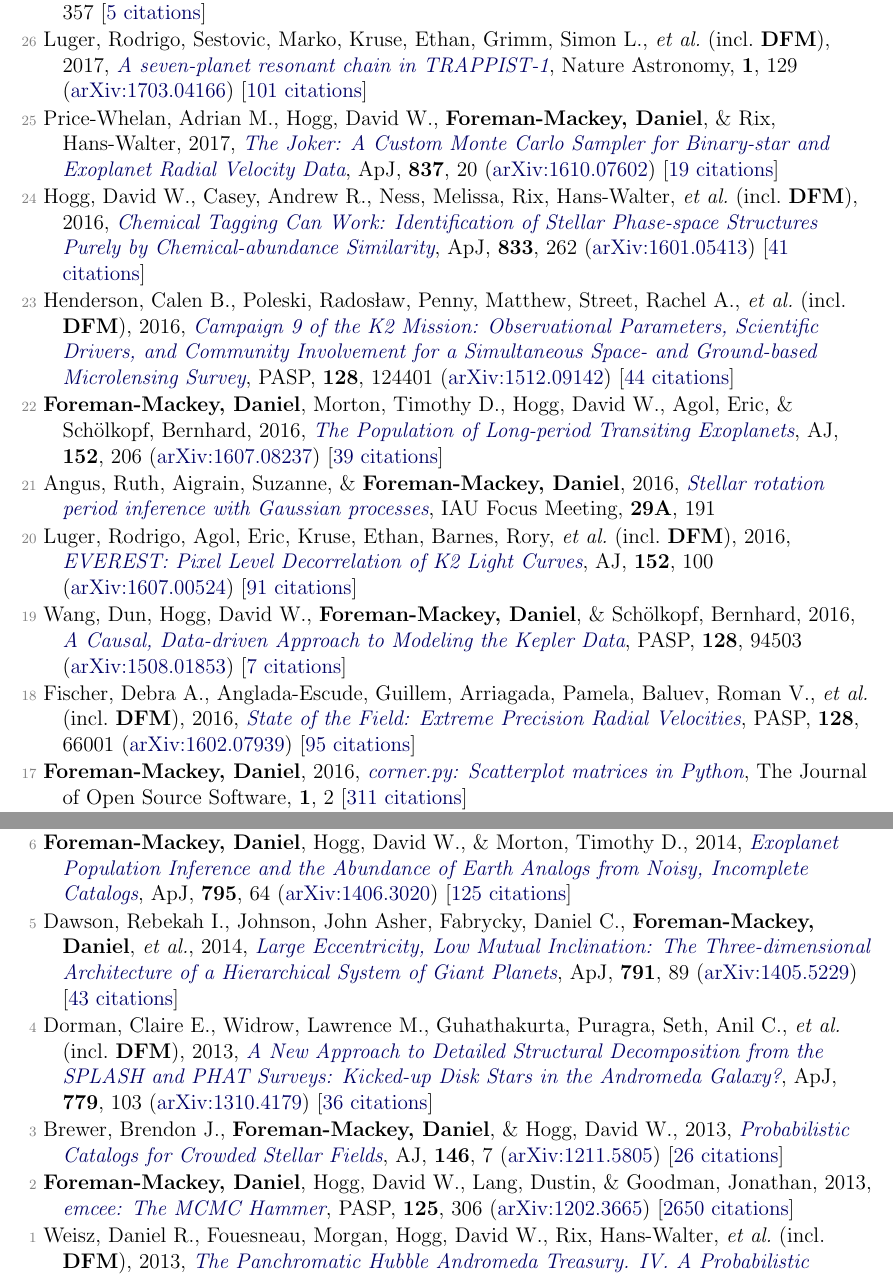
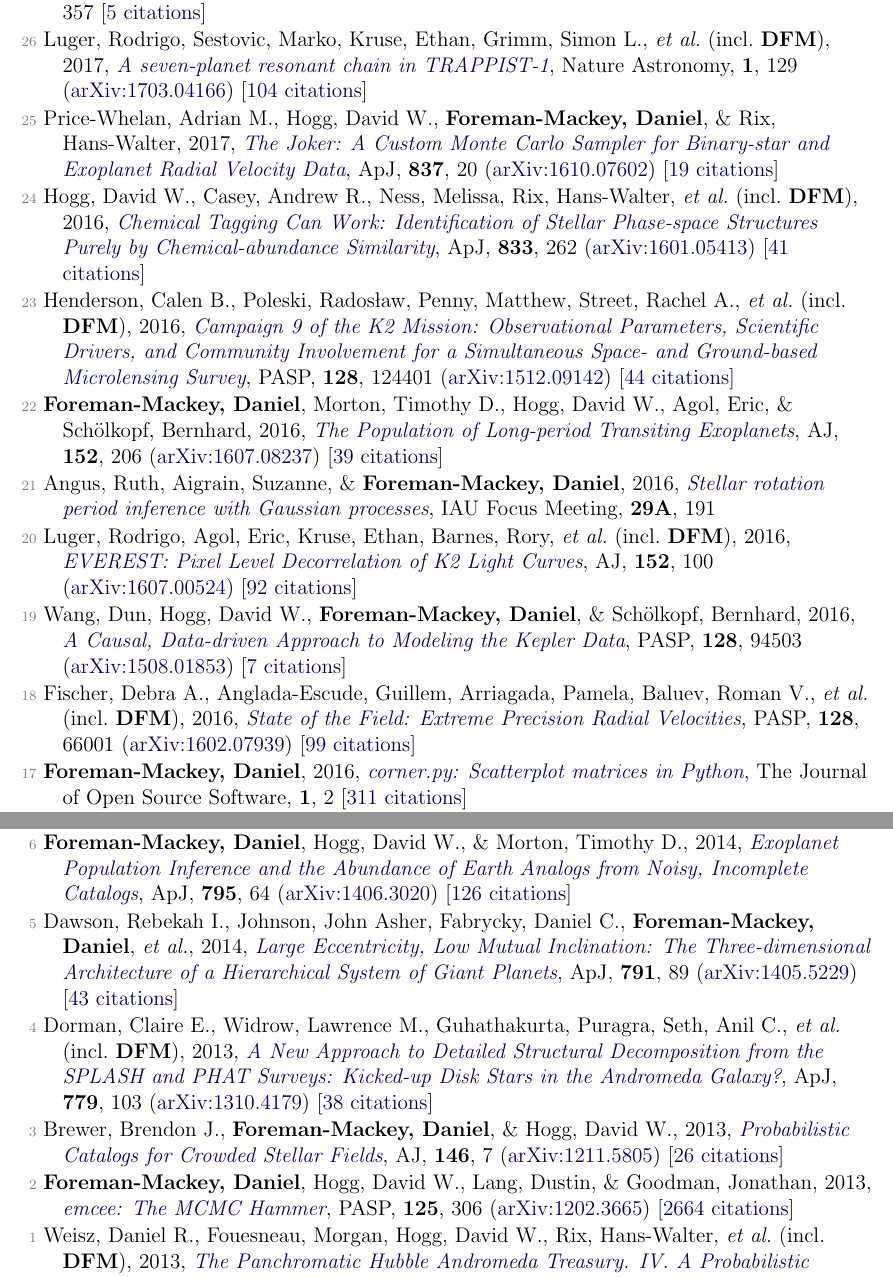
Before and after one commit to dfm/cv, a LaTeX document (pubs.tex, which reads pubs_ref.tex): two parts of pages 2 and 3 of 4, joined at a grey line, cut so that both start at the same text. Compiled offline with pdfLaTeX.

Commit message:
updating pubs [ci skip]

```diff
--- a/pubs_ref.tex
+++ b/pubs_ref.tex
@@ -30,7 +30,7 @@
 
 \item[{\color{numcolor}\scriptsize27}] Price-Whelan, Adrian M., \& \textbf{Foreman-Mackey, Daniel}, 2017, \doi{10.21105/joss.00357}{schwimmbad: A uniform interface to parallel processing pools in Python}, The Journal of Open Source Software, \textbf{2}, 357 [\href{http://adsabs.harvard.edu/abs/2017JOSS....2..357P}{5 citations}]
 
-\item[{\color{numcolor}\scriptsize26}] Luger, Rodrigo, Sestovic, Marko, Kruse, Ethan, Grimm, Simon L., \etal\ (incl.\ \textbf{DFM}), 2017, \doi{10.1038/s41550-017-0129}{A seven-planet resonant chain in TRAPPIST-1}, Nature Astronomy, \textbf{1}, 129 (\arxiv{1703.04166}) [\href{http://adsabs.harvard.edu/abs/2017NatAs...1E.129L}{101 citations}]
+\item[{\color{numcolor}\scriptsize26}] Luger, Rodrigo, Sestovic, Marko, Kruse, Ethan, Grimm, Simon L., \etal\ (incl.\ \textbf{DFM}), 2017, \doi{10.1038/s41550-017-0129}{A seven-planet resonant chain in TRAPPIST-1}, Nature Astronomy, \textbf{1}, 129 (\arxiv{1703.04166}) [\href{http://adsabs.harvard.edu/abs/2017NatAs...1E.129L}{104 citations}]
 
 \item[{\color{numcolor}\scriptsize25}] Price-Whelan, Adrian M., Hogg, David W., \textbf{Foreman-Mackey, Daniel}, \& Rix, Hans-Walter, 2017, \doi{10.3847/1538-4357/aa5e50}{The Joker: A Custom Monte Carlo Sampler for Binary-star and Exoplanet Radial Velocity Data}, \apj, \textbf{837}, 20 (\arxiv{1610.07602}) [\href{http://adsabs.harvard.edu/abs/2017ApJ...837...20P}{19 citations}]
 
@@ -42,11 +42,11 @@
 
 \item[{\color{numcolor}\scriptsize21}] Angus, Ruth, Aigrain, Suzanne, \& \textbf{Foreman-Mackey, Daniel}, 2016, \doi{10.1017/S1743921316002738}{Stellar rotation period inference with Gaussian processes}, IAU Focus Meeting, \textbf{29A}, 191
 
-\item[{\color{numcolor}\scriptsize20}] Luger, Rodrigo, Agol, Eric, Kruse, Ethan, Barnes, Rory, \etal\ (incl.\ \textbf{DFM}), 2016, \doi{10.3847/0004-6256/152/4/100}{EVEREST: Pixel Level Decorrelation of K2 Light Curves}, \aj, \textbf{152}, 100 (\arxiv{1607.00524}) [\href{http://adsabs.harvard.edu/abs/2016AJ....152..100L}{91 citations}]
+\item[{\color{numcolor}\scriptsize20}] Luger, Rodrigo, Agol, Eric, Kruse, Ethan, Barnes, Rory, \etal\ (incl.\ \textbf{DFM}), 2016, \doi{10.3847/0004-6256/152/4/100}{EVEREST: Pixel Level Decorrelation of K2 Light Curves}, \aj, \textbf{152}, 100 (\arxiv{1607.00524}) [\href{http://adsabs.harvard.edu/abs/2016AJ....152..100L}{92 citations}]
 
 \item[{\color{numcolor}\scriptsize19}] Wang, Dun, Hogg, David W., \textbf{Foreman-Mackey, Daniel}, \& Sch{\"o}lkopf, Bernhard, 2016, \doi{10.1088/1538-3873/128/967/094503}{A Causal, Data-driven Approach to Modeling the Kepler Data}, \pasp, \textbf{128}, 94503 (\arxiv{1508.01853}) [\href{http://adsabs.harvard.edu/abs/2016PASP..128i4503W}{7 citations}]
 
-\item[{\color{numcolor}\scriptsize18}] Fischer, Debra A., Anglada-Escude, Guillem, Arriagada, Pamela, Baluev, Roman V., \etal\ (incl.\ \textbf{DFM}), 2016, \doi{10.1088/1538-3873/128/964/066001}{State of the Field: Extreme Precision Radial Velocities}, \pasp, \textbf{128}, 66001 (\arxiv{1602.07939}) [\href{http://adsabs.harvard.edu/abs/2016PASP..128f6001F}{95 citations}]
+\item[{\color{numcolor}\scriptsize18}] Fischer, Debra A., Anglada-Escude, Guillem, Arriagada, Pamela, Baluev, Roman V., \etal\ (incl.\ \textbf{DFM}), 2016, \doi{10.1088/1538-3873/128/964/066001}{State of the Field: Extreme Precision Radial Velocities}, \pasp, \textbf{128}, 66001 (\arxiv{1602.07939}) [\href{http://adsabs.harvard.edu/abs/2016PASP..128f6001F}{99 citations}]
 
 \item[{\color{numcolor}\scriptsize17}] \textbf{Foreman-Mackey, Daniel}, 2016, \doi{10.21105/joss.00024}{corner.py: Scatterplot matrices in Python}, The Journal of Open Source Software, \textbf{1}, 2 [\href{https://scholar.google.com/scholar?cites=1835087844145558435,9294978791003210998,17836006976722650130,12820425635803494730}{311 citations}]
 
@@ -70,14 +70,14 @@
 
 \item[{\color{numcolor}\scriptsize7}] Barclay, Thomas, Endl, Michael, Huber, Daniel, \textbf{Foreman-Mackey, Daniel}, \etal, 2015, \doi{10.1088/0004-637X/800/1/46}{Radial Velocity Observations and Light Curve Noise Modeling Confirm that Kepler-91b is a Giant Planet Orbiting a Giant Star}, \apj, \textbf{800}, 46 (\arxiv{1408.3149}) [\href{http://adsabs.harvard.edu/abs/2015ApJ...800...46B}{38 citations}]
 
-\item[{\color{numcolor}\scriptsize6}] \textbf{Foreman-Mackey, Daniel}, Hogg, David W., \& Morton, Timothy D., 2014, \doi{10.1088/0004-637X/795/1/64}{Exoplanet Population Inference and the Abundance of Earth Analogs from Noisy, Incomplete Catalogs}, \apj, \textbf{795}, 64 (\arxiv{1406.3020}) [\href{http://adsabs.harvard.edu/abs/2014ApJ...795...64F}{125 citations}]
+\item[{\color{numcolor}\scriptsize6}] \textbf{Foreman-Mackey, Daniel}, Hogg, David W., \& Morton, Timothy D., 2014, \doi{10.1088/0004-637X/795/1/64}{Exoplanet Population Inference and the Abundance of Earth Analogs from Noisy, Incomplete Catalogs}, \apj, \textbf{795}, 64 (\arxiv{1406.3020}) [\href{http://adsabs.harvard.edu/abs/2014ApJ...795...64F}{126 citations}]
 
 \item[{\color{numcolor}\scriptsize5}] Dawson, Rebekah I., Johnson, John Asher, Fabrycky, Daniel C., \textbf{Foreman-Mackey, Daniel}, \etal, 2014, \doi{10.1088/0004-637X/791/2/89}{Large Eccentricity, Low Mutual Inclination: The Three-dimensional Architecture of a Hierarchical System of Giant Planets}, \apj, \textbf{791}, 89 (\arxiv{1405.5229}) [\href{http://adsabs.harvard.edu/abs/2014ApJ...791...89D}{43 citations}]
 
-\item[{\color{numcolor}\scriptsize4}] Dorman, Claire E., Widrow, Lawrence M., Guhathakurta, Puragra, Seth, Anil C., \etal\ (incl.\ \textbf{DFM}), 2013, \doi{10.1088/0004-637X/779/2/103}{A New Approach to Detailed Structural Decomposition from the SPLASH and PHAT Surveys: Kicked-up Disk Stars in the Andromeda Galaxy?}, \apj, \textbf{779}, 103 (\arxiv{1310.4179}) [\href{http://adsabs.harvard.edu/abs/2013ApJ...779..103D}{36 citations}]
+\item[{\color{numcolor}\scriptsize4}] Dorman, Claire E., Widrow, Lawrence M., Guhathakurta, Puragra, Seth, Anil C., \etal\ (incl.\ \textbf{DFM}), 2013, \doi{10.1088/0004-637X/779/2/103}{A New Approach to Detailed Structural Decomposition from the SPLASH and PHAT Surveys: Kicked-up Disk Stars in the Andromeda Galaxy?}, \apj, \textbf{779}, 103 (\arxiv{1310.4179}) [\href{http://adsabs.harvard.edu/abs/2013ApJ...779..103D}{38 citations}]
 
 \item[{\color{numcolor}\scriptsize3}] Brewer, Brendon J., \textbf{Foreman-Mackey, Daniel}, \& Hogg, David W., 2013, \doi{10.1088/0004-6256/146/1/7}{Probabilistic Catalogs for Crowded Stellar Fields}, \aj, \textbf{146}, 7 (\arxiv{1211.5805}) [\href{http://adsabs.harvard.edu/abs/2013AJ....146....7B}{26 citations}]
 
-\item[{\color{numcolor}\scriptsize2}] \textbf{Foreman-Mackey, Daniel}, Hogg, David W., Lang, Dustin, \& Goodman, Jonathan, 2013, \doi{10.1086/670067}{emcee: The MCMC Hammer}, \pasp, \textbf{125}, 306 (\arxiv{1202.3665}) [\href{http://adsabs.harvard.edu/abs/2013PASP..125..306F}{2650 citations}]
+\item[{\color{numcolor}\scriptsize2}] \textbf{Foreman-Mackey, Daniel}, Hogg, David W., Lang, Dustin, \& Goodman, Jonathan, 2013, \doi{10.1086/670067}{emcee: The MCMC Hammer}, \pasp, \textbf{125}, 306 (\arxiv{1202.3665}) [\href{http://adsabs.harvard.edu/abs/2013PASP..125..306F}{2664 citations}]
 
 \item[{\color{numcolor}\scriptsize1}] Weisz, Daniel R., Fouesneau, Morgan, Hogg, David W., Rix, Hans-Walter, \etal\ (incl.\ \textbf{DFM}), 2013, \doi{10.1088/0004-637X/762/2/123}{The Panchromatic Hubble Andromeda Treasury. IV. A Probabilistic Approach to Inferring the High-mass Stellar Initial Mass Function and Other Power-law Functions}, \apj, \textbf{762}, 123 (\arxiv{1211.6105}) [\href{http://adsabs.harvard.edu/abs/2013ApJ...762..123W}{28 citations}]
```
Also changed, not shown: pubs_select.tex (+2 -2 lines), pubs_summary.tex (+1 -1 lines), pubs_unref.tex (+1 -1 lines), pubs_ref.tex (4 more changed lines), 1 other file.
